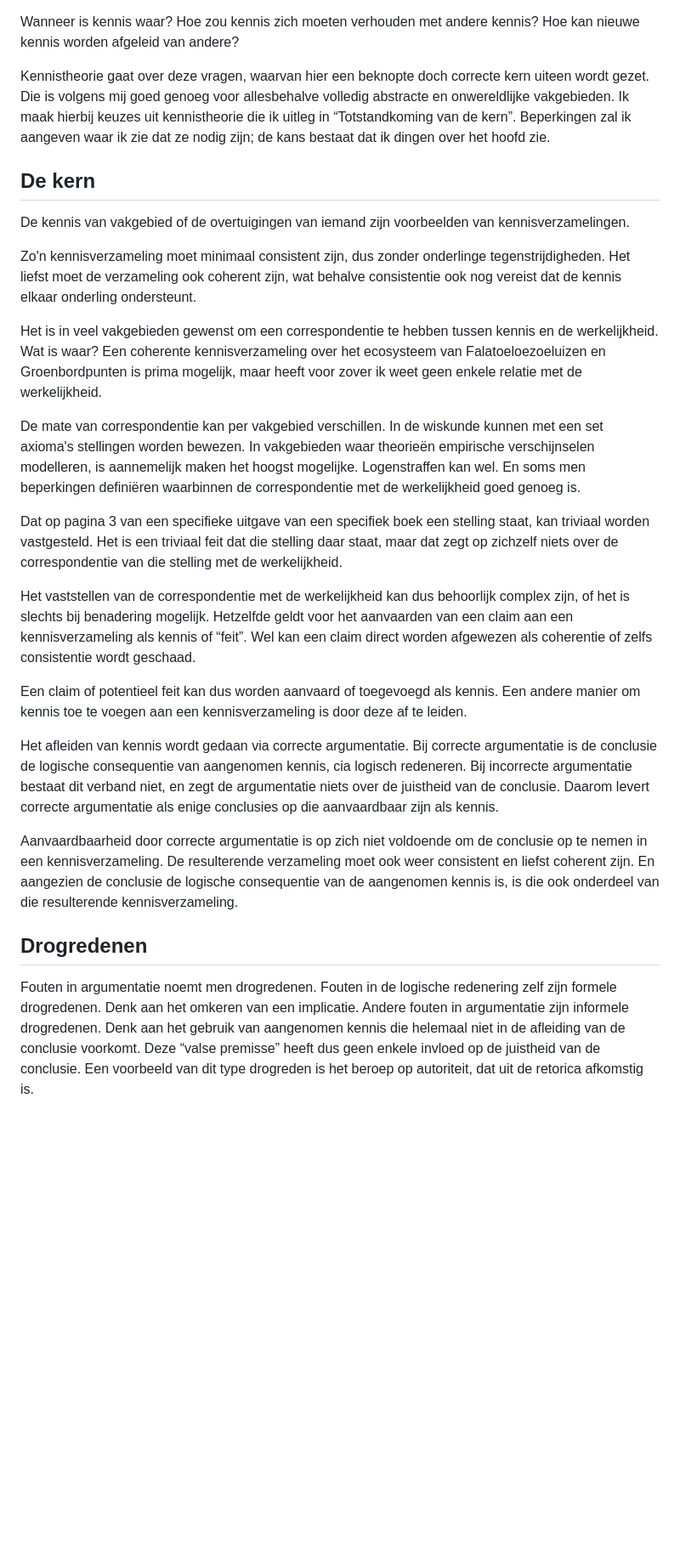
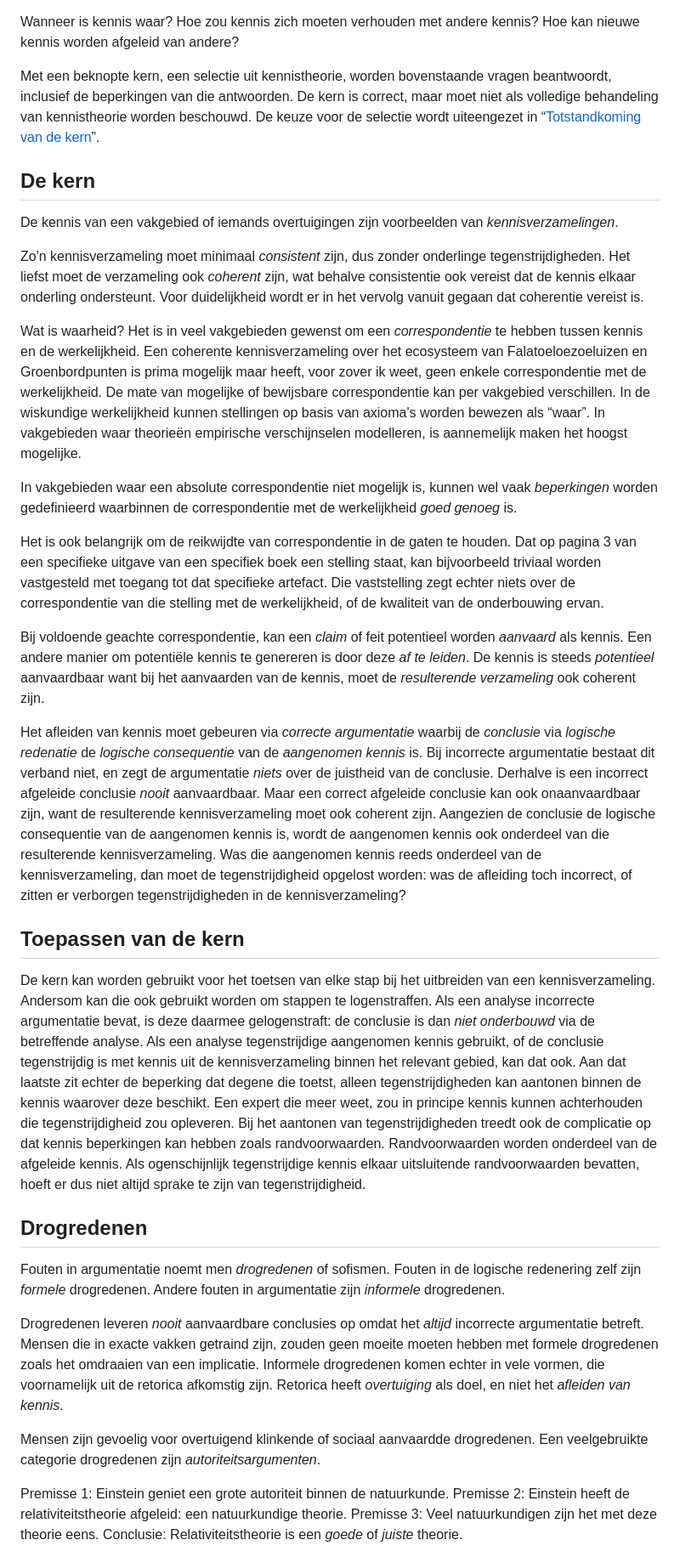
Before and after one commit to emmef/emmef-website, a Markdown page: _klad/Kennis en argumenten.md, the part around one of its changes. Shown at 85% size. Drawn GitHub-style; blank space fills up the shorter version.

Commit message:
We zijn er bijna met onderbouwing.

```diff
--- a/_klad/Kennis en argumenten.md
+++ b/_klad/Kennis en argumenten.md
@@ -2,53 +2,68 @@ Wanneer is kennis waar?
 Hoe zou kennis zich moeten verhouden met andere kennis?
 Hoe kan nieuwe kennis worden afgeleid van andere?
 
-Kennistheorie gaat over deze vragen, waarvan hier een beknopte doch correcte kern uiteen wordt gezet.
-Die is volgens mij goed genoeg voor allesbehalve volledig abstracte en onwereldlijke vakgebieden.
-Ik maak hierbij keuzes uit kennistheorie die ik uitleg in “Totstandkoming van de kern”.
-Beperkingen zal ik aangeven waar ik zie dat ze nodig zijn; de kans bestaat dat ik dingen over het hoofd zie.
+Met een beknopte kern, een selectie uit kennistheorie, worden bovenstaande vragen beantwoordt, inclusief de beperkingen van die antwoorden.
+De kern is correct, maar moet niet als volledige behandeling van kennistheorie worden beschouwd.
+De keuze voor de selectie wordt uiteengezet in “[Totstandkoming van de kern](#totstandkoming-van-de-kern)”.
 
 ## De kern
 
-De kennis van vakgebied of de overtuigingen van iemand zijn voorbeelden van kennisverzamelingen.
+De kennis van een vakgebied of iemands overtuigingen zijn voorbeelden van _kennisverzamelingen_.
 
-Zo'n kennisverzameling moet minimaal consistent zijn, dus zonder onderlinge tegenstrijdigheden.
-Het liefst moet de verzameling ook coherent zijn, wat behalve consistentie ook nog vereist dat de kennis elkaar onderling ondersteunt.
+Zo'n kennisverzameling moet minimaal _consistent_ zijn, dus zonder onderlinge tegenstrijdigheden.
+Het liefst moet de verzameling ook _coherent_ zijn, wat behalve consistentie ook vereist dat de kennis elkaar onderling ondersteunt.
+Voor duidelijkheid wordt er in het vervolg vanuit gegaan dat coherentie vereist is.
 
-Het is in veel vakgebieden gewenst om een correspondentie te hebben tussen kennis en de werkelijkheid.
-Wat is waar?
-Een coherente kennisverzameling over het ecosysteem van Falatoeloezoeluizen en Groenbordpunten is prima mogelijk, maar heeft voor zover ik weet geen enkele relatie met de werkelijkheid.
+Wat is waarheid? Het is in veel vakgebieden gewenst om een _correspondentie_ te hebben tussen kennis en de werkelijkheid.
+Een coherente kennisverzameling over het ecosysteem van Falatoeloezoeluizen en Groenbordpunten is prima mogelijk maar heeft, voor zover ik weet, geen enkele correspondentie met de werkelijkheid.
+De mate van mogelijke of bewijsbare correspondentie kan per vakgebied verschillen.
+In de wiskundige werkelijkheid kunnen stellingen op basis van axioma's worden bewezen als “waar”.
+In vakgebieden waar theorieën empirische verschijnselen modelleren, is aannemelijk maken het hoogst mogelijke.
 
-De mate van correspondentie kan per vakgebied verschillen.
-In de wiskunde kunnen met een set axioma's stellingen worden bewezen.
-In vakgebieden waar theorieën empirische verschijnselen modelleren, is aannemelijk maken het hoogst mogelijke.
-Logenstraffen kan wel.
-En soms men beperkingen definiëren waarbinnen de correspondentie met de werkelijkheid goed genoeg is.
+In vakgebieden waar een absolute correspondentie niet mogelijk is, kunnen wel vaak _beperkingen_ worden gedefinieerd waarbinnen de correspondentie met de werkelijkheid _goed genoeg_ is.
 
-Dat op pagina 3 van een specifieke uitgave van een specifiek boek een stelling staat, kan triviaal worden vastgesteld.
-Het is een triviaal feit dat die stelling daar staat, maar dat zegt op zichzelf niets over de correspondentie van die stelling met de werkelijkheid.
+Het is ook belangrijk om de reikwijdte van correspondentie in de gaten te houden. Dat op pagina 3 van een specifieke uitgave van een specifiek boek een stelling staat, kan bijvoorbeeld triviaal worden vastgesteld met toegang tot dat specifieke artefact.
+Die vaststelling zegt echter niets over de correspondentie van die stelling met de werkelijkheid, of de kwaliteit van de onderbouwing ervan.
 
-Het vaststellen van de correspondentie met de werkelijkheid kan dus behoorlijk complex zijn, of het is slechts bij benadering mogelijk.
-Hetzelfde geldt voor het aanvaarden van een claim aan een kennisverzameling als kennis of “feit”.
-Wel kan een claim direct worden afgewezen als coherentie of zelfs consistentie wordt geschaad.
+Bij voldoende geachte correspondentie, kan een _claim_ of feit potentieel worden _aanvaard_ als kennis.
+Een andere manier om potentiële kennis te genereren is door deze _af te leiden_.
+De kennis is steeds _potentieel_ aanvaardbaar want bij het aanvaarden van de kennis, moet de _resulterende verzameling_ ook coherent zijn.
 
-Een claim of potentieel feit kan dus worden aanvaard of toegevoegd als kennis.
-Een andere manier om kennis toe te voegen aan een kennisverzameling is door deze af te leiden.
+Het afleiden van kennis moet gebeuren via _correcte argumentatie_ waarbij de _conclusie_ via _logische redenatie_ de _logische consequentie_ van de _aangenomen kennis_ is.
+Bij incorrecte argumentatie bestaat dit verband niet, en zegt de argumentatie _niets_ over de juistheid van de conclusie.
+Derhalve is een incorrect afgeleide conclusie _nooit_ aanvaardbaar.
+Maar een correct afgeleide conclusie kan ook onaanvaardbaar zijn, want de resulterende kennisverzameling moet ook coherent zijn.
+Aangezien de conclusie de logische consequentie van de aangenomen kennis is, wordt de aangenomen kennis ook onderdeel van die resulterende kennisverzameling.
+Was die aangenomen kennis reeds onderdeel van de kennisverzameling, dan moet de tegenstrijdigheid opgelost worden: was de afleiding toch incorrect, of zitten er verborgen tegenstrijdigheden in de kennisverzameling?
 
-Het afleiden van kennis wordt gedaan via correcte argumentatie.
-Bij correcte argumentatie is de conclusie de logische consequentie van aangenomen kennis, cia logisch redeneren.
-Bij incorrecte argumentatie bestaat dit verband niet, en zegt de argumentatie niets over de juistheid van de conclusie.
-Daarom levert correcte argumentatie als enige conclusies op die aanvaardbaar zijn als kennis.
+## Toepassen van de kern
 
-Aanvaardbaarheid door correcte argumentatie is op zich niet voldoende om de conclusie op te nemen in een kennisverzameling.
-De resulterende verzameling moet ook weer consistent en liefst coherent zijn.
-En aangezien de conclusie de logische consequentie van de aangenomen kennis is, is die ook onderdeel van die resulterende kennisverzameling.
+De kern kan worden gebruikt voor het toetsen van elke stap bij het uitbreiden van een kennisverzameling.
+Andersom kan die ook gebruikt worden om stappen te logenstraffen.
+Als een analyse incorrecte argumentatie bevat, is deze daarmee gelogenstraft: de conclusie is dan _niet onderbouwd_ via de betreffende analyse.
+Als een analyse tegenstrijdige aangenomen kennis gebruikt, of de conclusie tegenstrijdig is met kennis uit de kennisverzameling binnen het relevant gebied, kan dat ook.
+Aan dat laatste zit echter de beperking dat degene die toetst, alleen tegenstrijdigheden kan aantonen binnen de kennis waarover deze beschikt.
+Een expert die meer weet, zou in principe kennis kunnen achterhouden die tegenstrijdigheid zou opleveren.
+Bij het aantonen van tegenstrijdigheden treedt ook de complicatie op dat kennis beperkingen kan hebben zoals randvoorwaarden.
+Randvoorwaarden worden onderdeel van de afgeleide kennis.
+Als ogenschijnlijk tegenstrijdige kennis elkaar uitsluitende randvoorwaarden bevatten, hoeft er dus niet altijd sprake te zijn van tegenstrijdigheid.
 
 ## Drogredenen
 
-Fouten in argumentatie noemt men drogredenen.
-Fouten in de logische redenering zelf zijn formele drogredenen.
-Denk aan het omkeren van een implicatie.
-Andere fouten in argumentatie zijn informele drogredenen.
-Denk aan het gebruik van aangenomen kennis die helemaal niet in de afleiding van de conclusie voorkomt.
-Deze “valse premisse” heeft dus geen enkele invloed op de juistheid van de conclusie.
-Een voorbeeld van dit type drogreden is het beroep op autoriteit, dat uit de retorica afkomstig is.
+Fouten in argumentatie noemt men _drogredenen_ of sofismen.
+Fouten in de logische redenering zelf zijn _formele_ drogredenen.
+Andere fouten in argumentatie zijn _informele_ drogredenen.
+
+Drogredenen leveren _nooit_ aanvaardbare conclusies op omdat het _altijd_ incorrecte argumentatie betreft.
+Mensen die in exacte vakken getraind zijn, zouden geen moeite moeten hebben met formele drogredenen zoals het omdraaien van een implicatie.
+Informele drogredenen komen echter in vele vormen, die voornamelijk uit de retorica afkomstig zijn.
+Retorica heeft _overtuiging_ als doel, en niet het _afleiden van kennis_.
+
+Mensen zijn gevoelig voor overtuigend klinkende of sociaal aanvaardde drogredenen.
+Een veelgebruikte categorie drogredenen zijn _autoriteitsargumenten_.
+
+Premisse 1: Einstein geniet een grote autoriteit binnen de natuurkunde.
+Premisse 2: Einstein heeft de relativiteitstheorie afgeleid: een natuurkundige theorie.
+Premisse 3: Veel natuurkundigen zijn het met deze theorie eens.
+Conclusie: Relativiteitstheorie is een _goede_ of _juiste_ theorie.
+
```
Also changed, not shown: other parts of _klad/Kennis en argumenten.md (+15 -0 lines).
